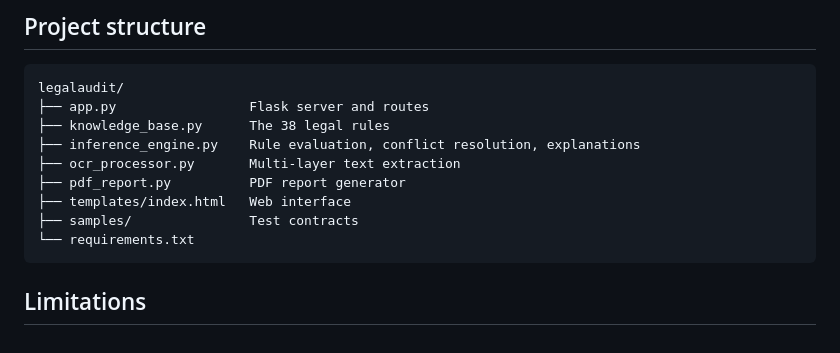
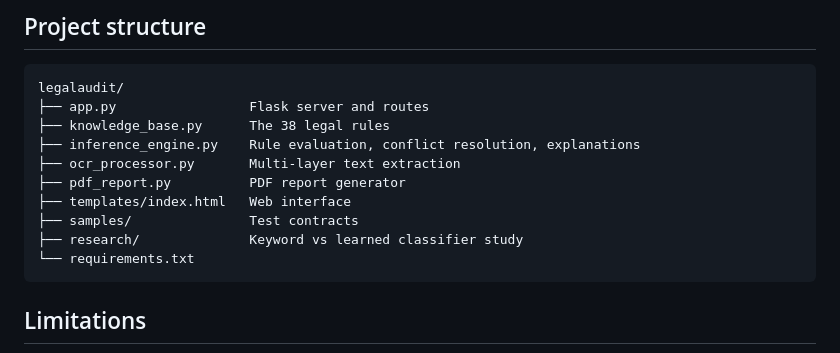
Before and after one commit to mohammedadalachi/legalaudit, a Markdown page: README.md, the part around the change. Drawn GitHub-style.

Commit message:
docs: add research folder to project structure

````diff
--- a/README.md
+++ b/README.md
@@ -104,6 +104,7 @@ legalaudit/
 ├── pdf_report.py          PDF report generator
 ├── templates/index.html   Web interface
 ├── samples/               Test contracts
+├── research/              Keyword vs learned classifier study
 └── requirements.txt
 ```
 
````
